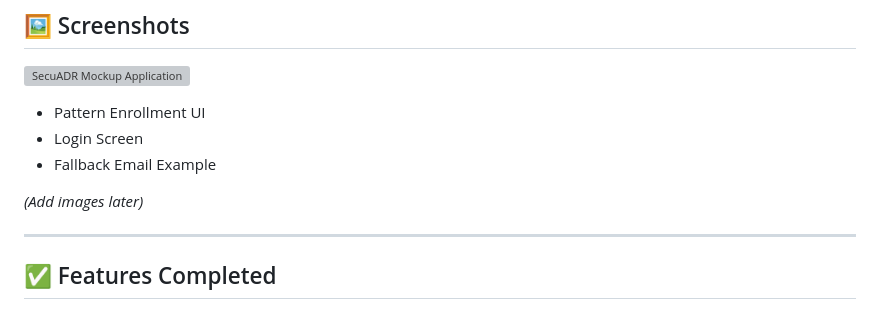
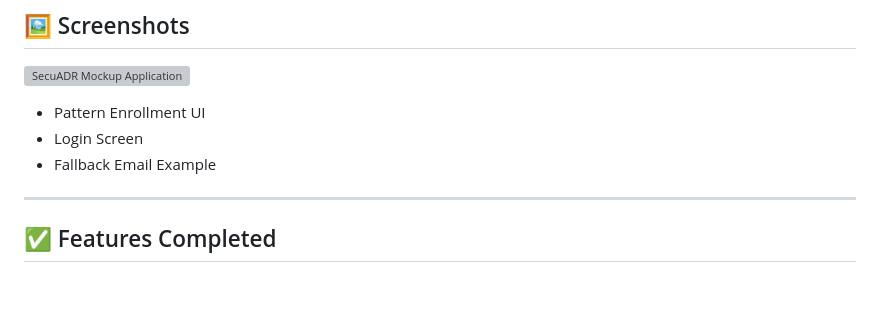
Before and after one commit to Lumine8/SecuADR, a Markdown page: README.md, the part around the change. GitHub-like rendering; blank space fills up the shorter version; grey boxes are pictures that could not be loaded.

```diff
--- a/README.md
+++ b/README.md
@@ -136,8 +136,6 @@ The frontend will be available at `http://localhost:5173` (default Vite port).
 - Login Screen
 - Fallback Email Example
 
-_(Add images later)_
-
 ---
 
 ## ✅ Features Completed
```
